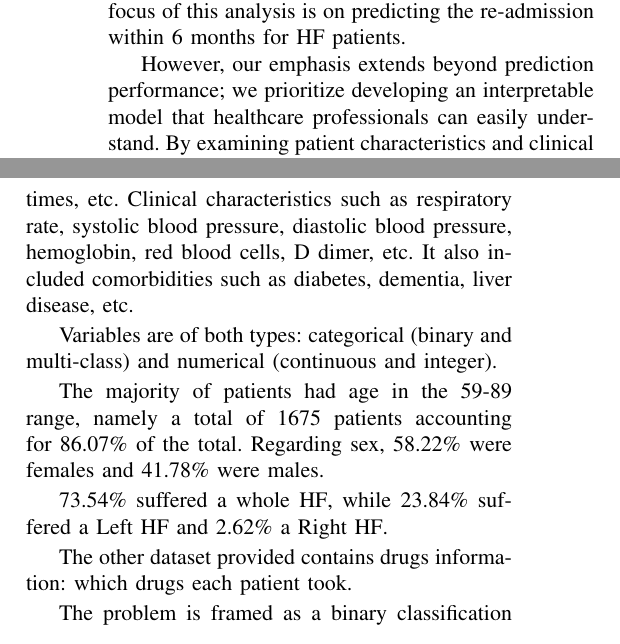
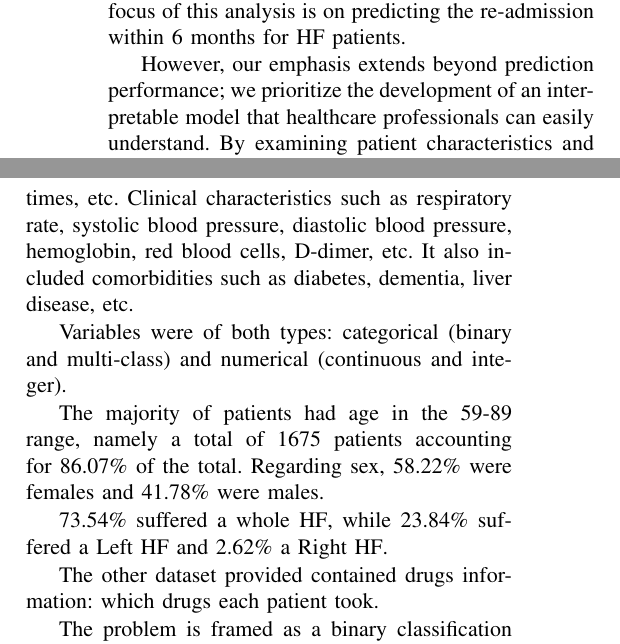
Before and after one commit to teobucci/slhd, a LaTeX paper (report/report.tex, which reads report/sections/01_introduction.tex, report/sections/02_materials_methods.tex): two parts of the columns of page 1 of 5, joined at a grey line, cut so that both start at the same text. Compiled offline with pdfLaTeX.

Commit message:
Grammar check report

```diff
--- a/report/sections/01_introduction.tex
+++ b/report/sections/01_introduction.tex
@@ -5,4 +5,4 @@
 
 Studies\footcite{Groenewegen2020Epidemiology} also suggest that half of the patients diagnosed with \gls{hf} will be re-admitted once within a year and 20\% will be re-admitted twice or more. The focus of this analysis is on predicting the re-admission within 6 months for \gls{hf} patients.
 
-However, our emphasis extends beyond prediction performance; we prioritize developing an interpretable model that healthcare professionals can easily understand. By examining patient characteristics and clinical variables, we aim to identify key predictors and provide valuable insights for targeted interventions and personalized care plans.
+However, our emphasis extends beyond prediction performance; we prioritize the development of an interpretable model that healthcare professionals can easily understand. By examining patient characteristics and clinical variables, we aim to identify key predictors and provide valuable insights for targeted interventions and personalized care plans.
--- a/report/sections/02_materials_methods.tex
+++ b/report/sections/02_materials_methods.tex
@@ -6,13 +6,13 @@ The dataset was collected from \num{2008} patients with heart failure who were a
 
-A total of 168 variables were provided, which included basic patient characteristics such as age, sex, height, weight, occupation, admission department, visit times, etc. Clinical characteristics such as respiratory rate, systolic blood pressure, diastolic blood pressure, hemoglobin, red blood cells, D dimer, etc. It also included comorbidities such as diabetes, dementia, liver disease, etc.
+A total of 168 variables were provided, which included basic patient characteristics such as age, sex, height, weight, occupation, admission department, visit times, etc. Clinical characteristics such as respiratory rate, systolic blood pressure, diastolic blood pressure, hemoglobin, red blood cells, D-dimer, etc. It also included comorbidities such as diabetes, dementia, liver disease, etc.
 
-Variables are of both types: categorical (binary and multi-class) and numerical (continuous and integer).
+Variables were of both types: categorical (binary and multi-class) and numerical (continuous and integer).
 
 The majority of patients had age in the 59-89 range, namely a total of 1675 patients accounting for 86.07\% of the total. Regarding sex, 58.22\% were females and 41.78\% were males.
 
 73.54\% suffered a whole \gls{hf}, while 23.84\% suffered a Left \gls{hf} and 2.62\% a Right \gls{hf}.
 
-The other dataset provided contains drugs information: which drugs each patient took.
+The other dataset provided contained drugs information: which drugs each patient took.
 
 The problem is framed as a binary classification problem, one for patients that were readmitted to the hospital within 6 months, and another for those who were not.
 
```
Also changed, not shown: report/report.tex (+1 -1 lines), report/sections/04_discussion_conclusion.tex (+1 -1 lines), report/report.pdf, report/sections/02_materials_methods.tex (8 more changed lines).
